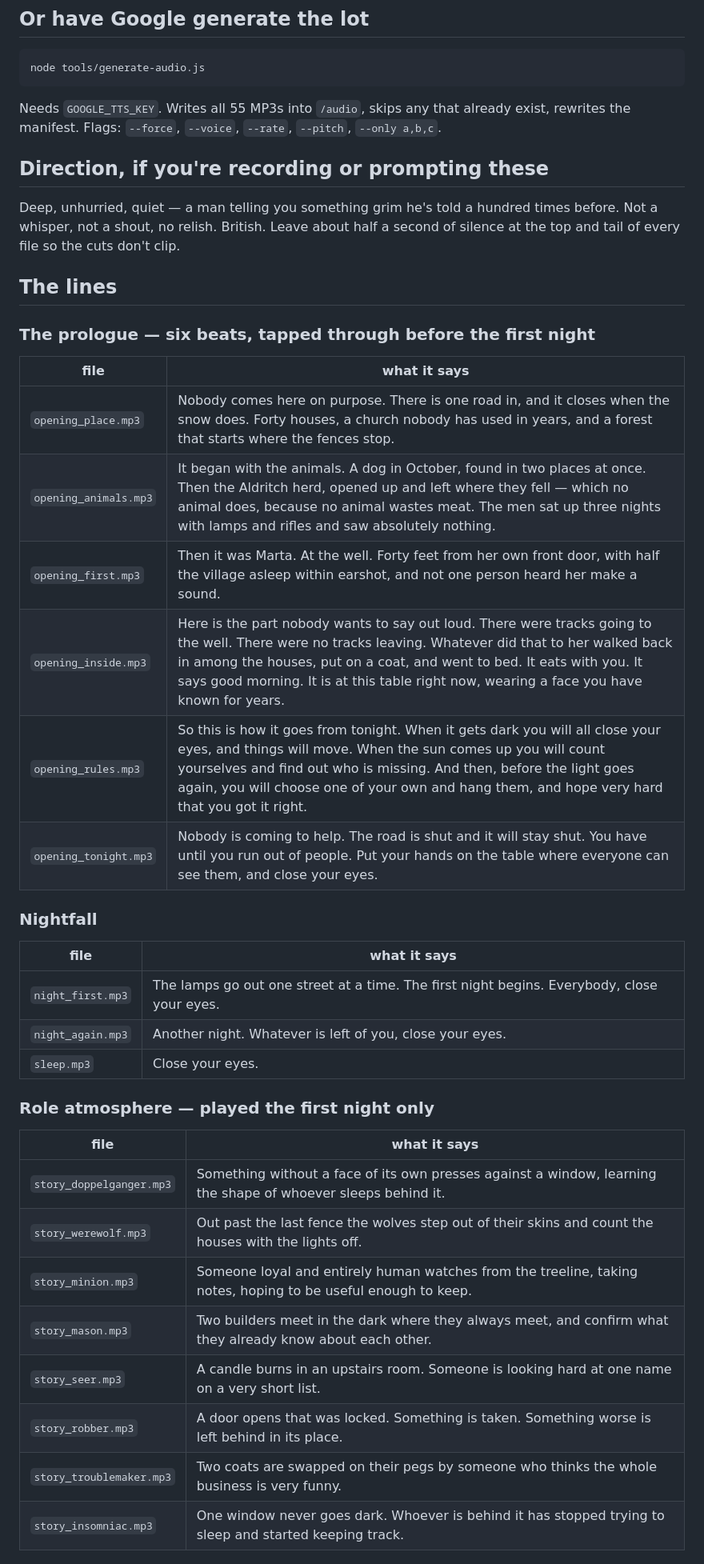
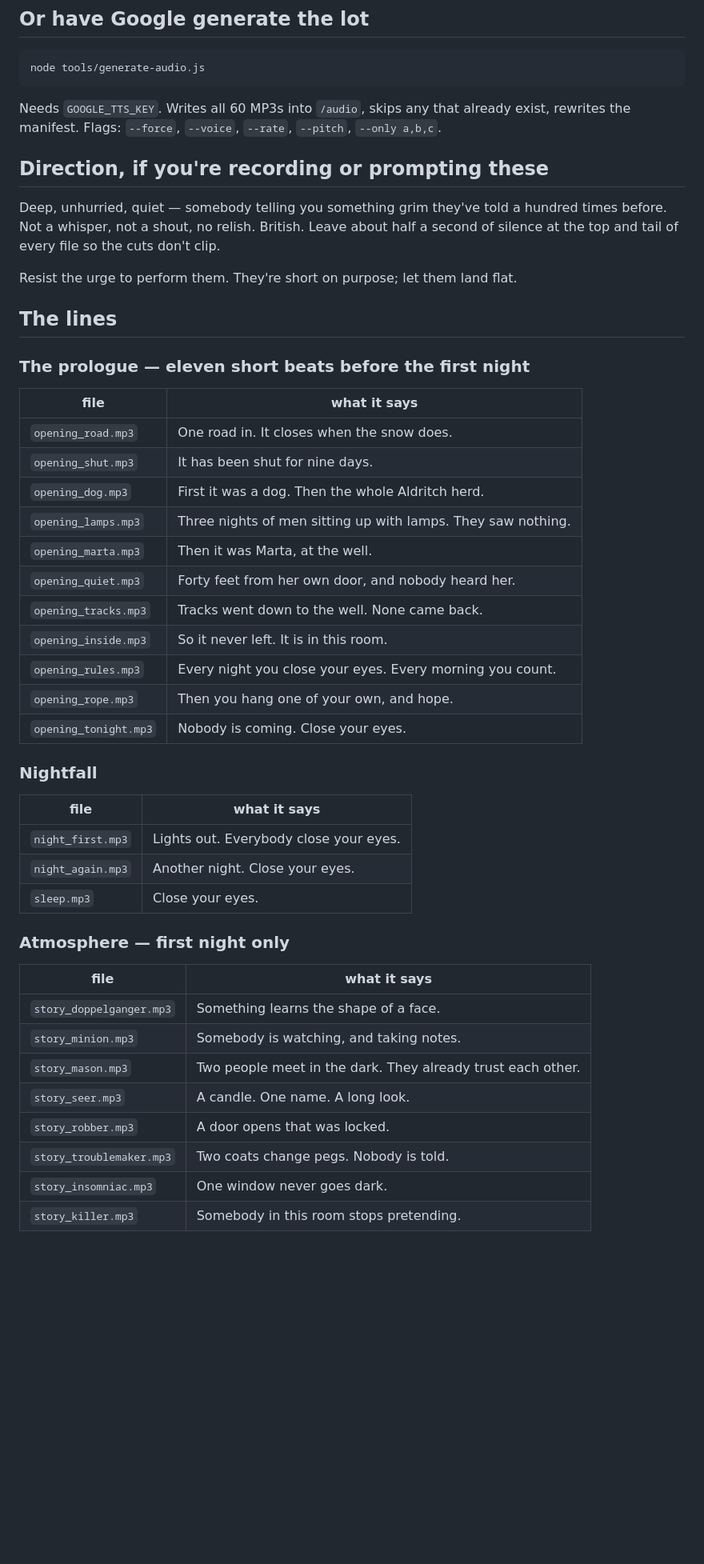
Before and after one commit to e0190/the-killer-tv, a Markdown page: AUDIO.md, the part around one of its changes. Shown at 80% size. GitHub-like rendering; blank space fills up the shorter version.

````diff
--- a/AUDIO.md
+++ b/AUDIO.md
@@ -39,47 +45,54 @@ node tools/generate-audio.js --manifest-only
 node tools/generate-audio.js
 ```
 
-Needs `GOOGLE_TTS_KEY`. Writes all 55 MP3s into `/audio`, skips any that already
+Needs `GOOGLE_TTS_KEY`. Writes all 60 MP3s into `/audio`, skips any that already
 exist, rewrites the manifest. Flags: `--force`, `--voice`, `--rate`, `--pitch`,
 `--only a,b,c`.
 
 ## Direction, if you're recording or prompting these
 
-Deep, unhurried, quiet — a man telling you something grim he's told a hundred
-times before. Not a whisper, not a shout, no relish. British. Leave about half a
-second of silence at the top and tail of every file so the cuts don't clip.
+Deep, unhurried, quiet — somebody telling you something grim they've told a
+hundred times before. Not a whisper, not a shout, no relish. British. Leave about
+half a second of silence at the top and tail of every file so the cuts don't clip.
+
+Resist the urge to perform them. They're short on purpose; let them land flat.
 
 ## The lines
 
-### The prologue — six beats, tapped through before the first night
+### The prologue — eleven short beats before the first night
 
 | file | what it says |
 | --- | --- |
-| `opening_place.mp3` | Nobody comes here on purpose. There is one road in, and it closes when the snow does. Forty houses, a church nobody has used in years, and a forest that starts where the fences stop. |
-| `opening_animals.mp3` | It began with the animals. A dog in October, found in two places at once. Then the Aldritch herd, opened up and left where they fell — which no animal does, because no animal wastes meat. The men sat up three nights with lamps and rifles and saw absolutely nothing. |
-| `opening_first.mp3` | Then it was Marta. At the well. Forty feet from her own front door, with half the village asleep within earshot, and not one person heard her make a sound. |
-| `opening_inside.mp3` | Here is the part nobody wants to say out loud. There were tracks going to the well. There were no tracks leaving. Whatever did that to her walked back in among the houses, put on a coat, and went to bed. It eats with you. It says good morning. It is at this table right now, wearing a face you have known for years. |
-| `opening_rules.mp3` | So this is how it goes from tonight. When it gets dark you will all close your eyes, and things will move. When the sun comes up you will count yourselves and find out who is missing. And then, before the light goes again, you will choose one of your own and hang them, and hope very hard that you got it right. |
-| `opening_tonight.mp3` | Nobody is coming to help. The road is shut and it will stay shut. You have until you run out of people. Put your hands on the table where everyone can see them, and close your eyes. |
+| `opening_road.mp3` | One road in. It closes when the snow does. |
+| `opening_shut.mp3` | It has been shut for nine days. |
+| `opening_dog.mp3` | First it was a dog. Then the whole Aldritch herd. |
+| `opening_lamps.mp3` | Three nights of men sitting up with lamps. They saw nothing. |
+| `opening_marta.mp3` | Then it was Marta, at the well. |
+| `opening_quiet.mp3` | Forty feet from her own door, and nobody heard her. |
+| `opening_tracks.mp3` | Tracks went down to the well. None came back. |
+| `opening_inside.mp3` | So it never left. It is in this room. |
+| `opening_rules.mp3` | Every night you close your eyes. Every morning you count. |
+| `opening_rope.mp3` | Then you hang one of your own, and hope. |
+| `opening_tonight.mp3` | Nobody is coming. Close your eyes. |
 
 ### Nightfall
 
 | file | what it says |
 | --- | --- |
-| `night_first.mp3` | The lamps go out one street at a time. The first night begins. Everybody, close your eyes. |
-| `night_again.mp3` | Another night. Whatever is left of you, close your eyes. |
+| `night_first.mp3` | Lights out. Everybody close your eyes. |
+| `night_again.mp3` | Another night. Close your eyes. |
 | `sleep.mp3` | Close your eyes. |
 
-### Role atmosphere — played the first night only
+### Atmosphere — first night only
 
 | file | what it says |
 | --- | --- |
-| `story_doppelganger.mp3` | Something without a face of its own presses against a window, learning the shape of whoever sleeps behind it. |
-| `story_werewolf.mp3` | Out past the last fence the wolves step out of their skins and count the houses with the lights off. |
-| `story_minion.mp3` | Someone loyal and entirely human watches from the treeline, taking notes, hoping to be useful enough to keep. |
-| `story_mason.mp3` | Two builders meet in the dark where they always meet, and confirm what they already know about each other. |
-| `story_seer.mp3` | A candle burns in an upstairs room. Someone is looking hard at one name on a very short list. |
-| `story_robber.mp3` | A door opens that was locked. Something is taken. Something worse is left behind in its place. |
-| `story_troublemaker.mp3` | Two coats are swapped on their pegs by someone who thinks the whole business is very funny. |
-| `story_insomniac.mp3` | One window never goes dark. Whoever is behind it has stopped trying to sleep and started keeping track. |
+| `story_doppelganger.mp3` | Something learns the shape of a face. |
+| `story_minion.mp3` | Somebody is watching, and taking notes. |
+| `story_mason.mp3` | Two people meet in the dark. They already trust each other. |
+| `story_seer.mp3` | A candle. One name. A long look. |
+| `story_robber.mp3` | A door opens that was locked. |
+| `story_troublemaker.mp3` | Two coats change pegs. Nobody is told. |
+| `story_insomniac.mp3` | One window never goes dark. |
+| `story_killer.mp3` | Somebody in this room stops pretending. |
 
````
Also changed, not shown: other parts of AUDIO.md (+49 -43 lines), .audio-table.md (deleted, +0 -104 lines).
